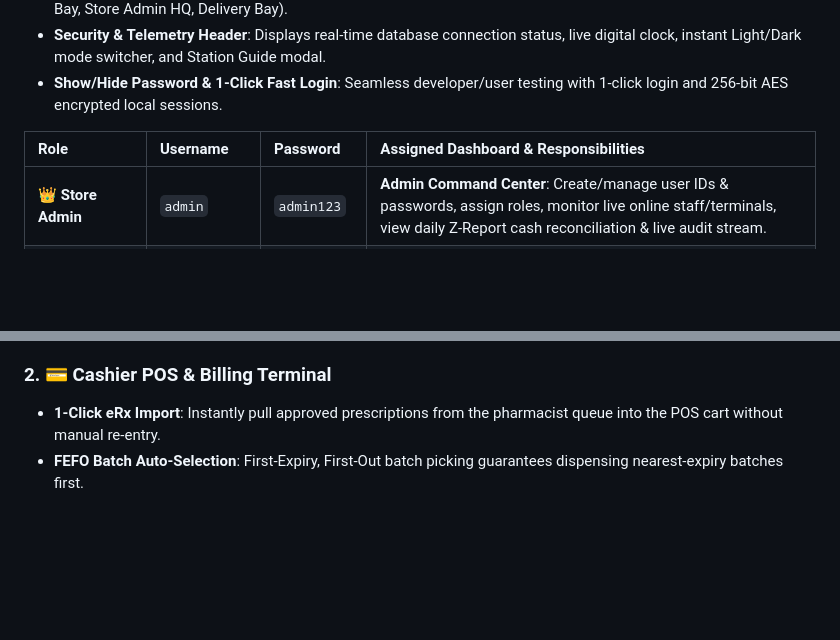
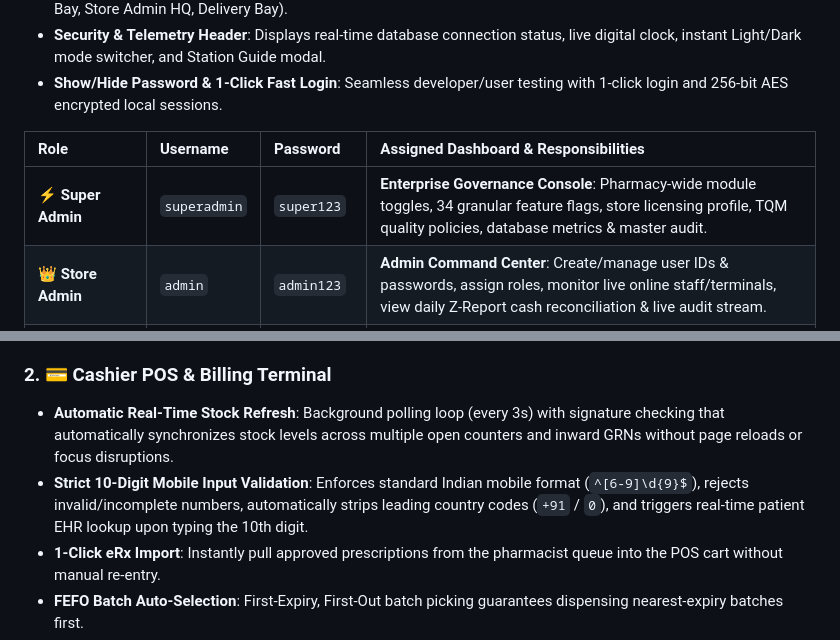
Before and after one commit to Piyush7251/Pharmacy_Management_System, a Markdown page: README.md, 2 parts joined by grey strips. GitHub-like rendering; blank space fills up the shorter version.

Commit message:
docs: update documentation for Super Admin governance console, 34 feature flags, and POS validation

```diff
--- a/README.md
+++ b/README.md
@@ -31,6 +31,7 @@ The application boots directly to a high-performance **Workstation Login Dashboa
 
 | Role | Username | Password | Assigned Dashboard & Responsibilities |
 | :--- | :--- | :--- | :--- |
+| **⚡ Super Admin** | `superadmin` | `super123` | **Enterprise Governance Console**: Pharmacy-wide module toggles, 34 granular feature flags, store licensing profile, TQM quality policies, database metrics & master audit. |
 | **👑 Store Admin** | `admin` | `admin123` | **Admin Command Center**: Create/manage user IDs & passwords, assign roles, monitor live online staff/terminals, view daily Z-Report cash reconciliation & live audit stream. |
 | **🩺 Pharmacist** | `pharmacist` | `pharma123` | **Clinical & Dispensing Station**: e-Prescription intake queue, CDSS drug interaction & patient allergy contraindication engine, Schedule X NDPS double sign-off, refill adherence, allergy EHR. |
 | **💳 Cashier** | `cashier` | `cash123` | **POS & Express Billing Terminal**: 1-click import of approved prescriptions, barcode search, FEFO batch selection, split payments (Cash / Dynamic UPI QR / Card), GST invoice generator & thermal receipt printing. |
@@ -359,6 +361,8 @@ erDiagram
 - **Patient EHR Profiles**: Comprehensive allergy records, chronic conditions, and patient registration intake modal.
 
 ### 2. 💳 Cashier POS & Billing Terminal
+- **Automatic Real-Time Stock Refresh**: Background polling loop (every 3s) with signature checking that automatically synchronizes stock levels across multiple open counters and inward GRNs without page reloads or focus disruptions.
+- **Strict 10-Digit Mobile Input Validation**: Enforces standard Indian mobile format (`^[6-9]\d{9}$`), rejects invalid/incomplete numbers, automatically strips leading country codes (`+91` / `0`), and triggers real-time patient EHR lookup upon typing the 10th digit.
 - **1-Click eRx Import**: Instantly pull approved prescriptions from the pharmacist queue into the POS cart without manual re-entry.
 - **FEFO Batch Auto-Selection**: First-Expiry, First-Out batch picking guarantees dispensing nearest-expiry batches first.
 - **Multi-Tender Payments**:
```
Also changed, not shown: other parts of README.md (+1 -0 lines).
